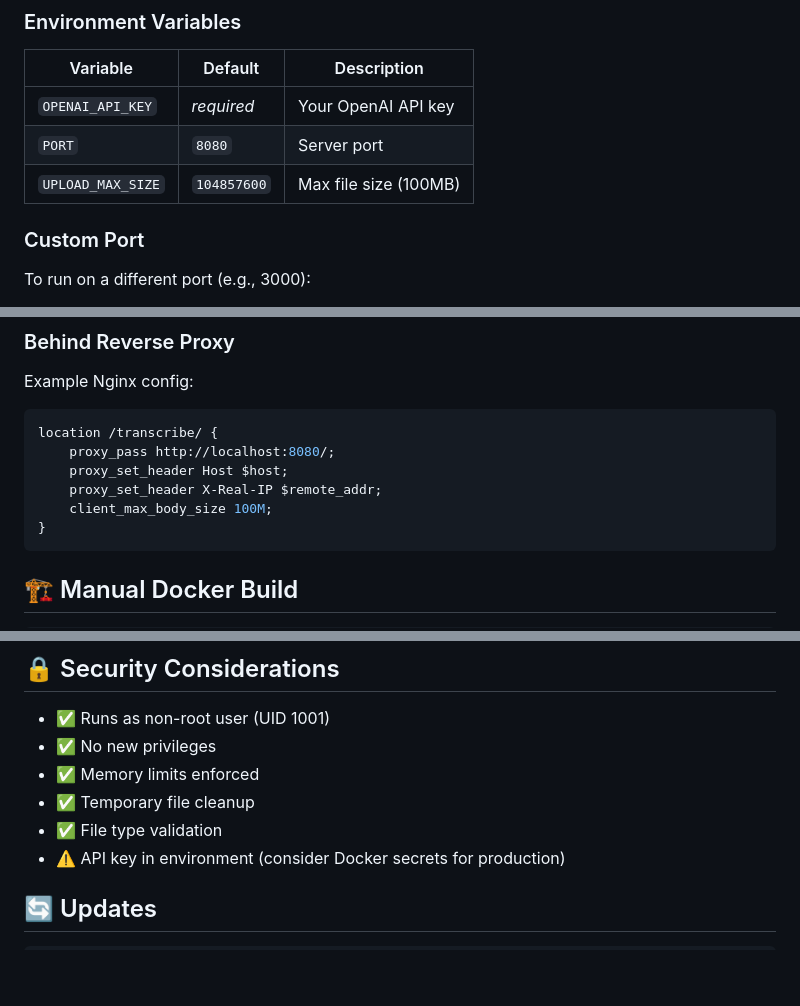
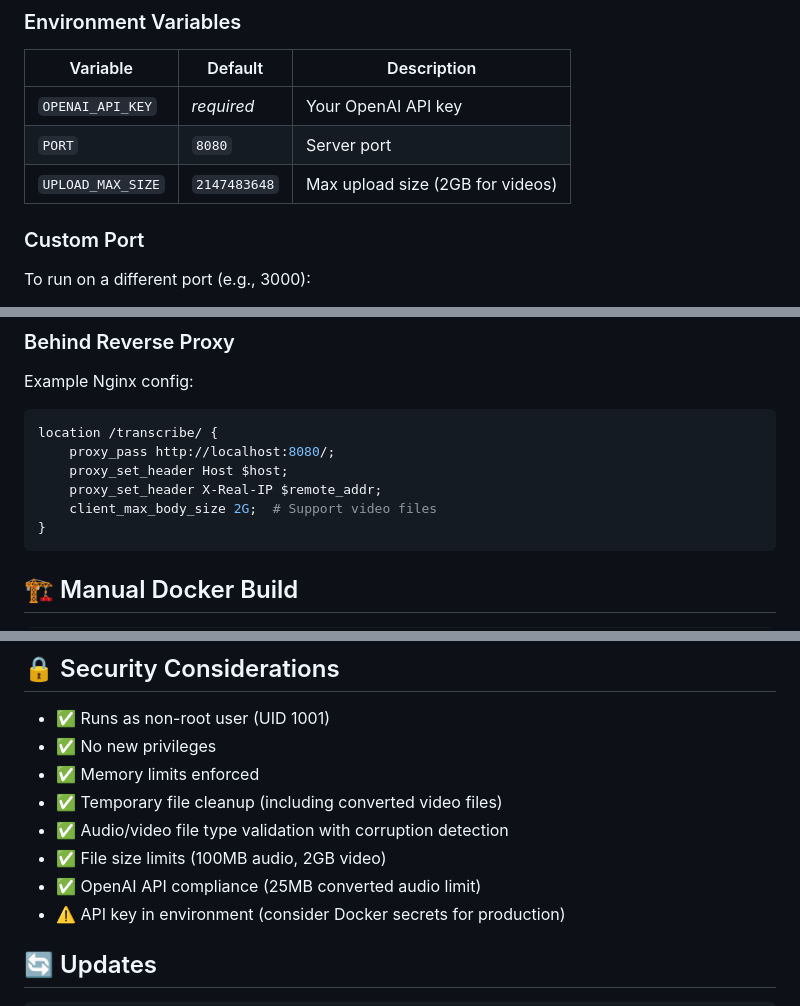
Before and after one commit to fabienpiette/whisper-hub, a Markdown page: DEPLOYMENT.md, 3 parts joined by grey strips. Rendered like a GitHub page; blank space fills up the shorter version.

Commit message:
docs: update DEPLOYMENT.md with video processing configuration
- Update upload size limits from 100MB to 2GB for video files
- Add nginx configuration for large file uploads (2G client_max_body_size)
- Enhance security considerations with video processing features
- Document video conversion and file corruption detection capabilities
- Clarify OpenAI API compliance requirements (25MB converted audio limit)

This completes the documentation updates for the video processing feature set.

````diff
--- a/DEPLOYMENT.md
+++ b/DEPLOYMENT.md
@@ -35,7 +35,7 @@ docker-compose up -d
 |----------|---------|-------------|
 | `OPENAI_API_KEY` | *required* | Your OpenAI API key |
 | `PORT` | `8080` | Server port |
-| `UPLOAD_MAX_SIZE` | `104857600` | Max file size (100MB) |
+| `UPLOAD_MAX_SIZE` | `2147483648` | Max upload size (2GB for videos) |
 
 ### Custom Port
 
@@ -65,7 +65,7 @@ location /transcribe/ {
     proxy_pass http://localhost:8080/;
     proxy_set_header Host $host;
     proxy_set_header X-Real-IP $remote_addr;
-    client_max_body_size 100M;
+    client_max_body_size 2G;  # Support video files
 }
 ```
 
@@ -117,8 +117,10 @@ docker-compose logs transcribe | jq 'select(.msg=="transcription completed succe
 - ✅ Runs as non-root user (UID 1001)
 - ✅ No new privileges
 - ✅ Memory limits enforced
-- ✅ Temporary file cleanup
-- ✅ File type validation
+- ✅ Temporary file cleanup (including converted video files)
+- ✅ Audio/video file type validation with corruption detection
+- ✅ File size limits (100MB audio, 2GB video)
+- ✅ OpenAI API compliance (25MB converted audio limit)
 - ⚠️ API key in environment (consider Docker secrets for production)
 
 ## 🔄 Updates
````
